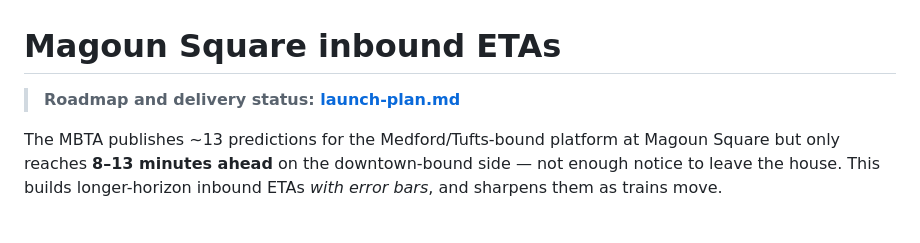
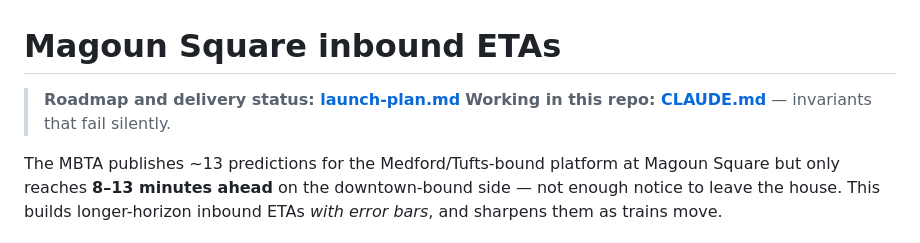
Before and after one commit to jsundram/mbta-glx, a Markdown page: README.md, the part around the change. GitHub-like rendering.

```diff
--- a/README.md
+++ b/README.md
@@ -1,6 +1,7 @@
 # Magoun Square inbound ETAs
 
 > **Roadmap and delivery status: [launch-plan.md](launch-plan.md)**
+> **Working in this repo: [CLAUDE.md](CLAUDE.md)** — invariants that fail silently.
 
 The MBTA publishes ~13 predictions for the Medford/Tufts-bound platform at Magoun
 Square but only reaches **8–13 minutes ahead** on the downtown-bound side — not
```
Also changed, not shown: CLAUDE.md (added, +78 -0 lines).
